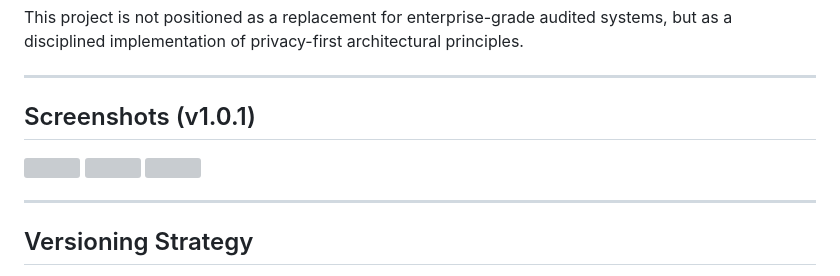
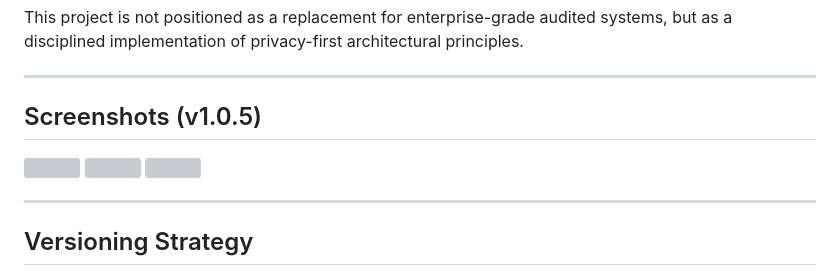
Before and after one commit to HyperRushNet/chat-app, a Markdown page: README.md, the part around one of its changes. Rendered like a GitHub page; grey boxes are pictures that could not be loaded.

```diff
--- a/README.md
+++ b/README.md
@@ -76,6 +76,6 @@ This project is not positioned as a replacement for enterprise-grade audited sys
 
 ---
 
-## Screenshots (v1.0.1)
+## Screenshots (v1.0.5)
 
 <p align="left">
```
Also changed, not shown: other parts of README.md (+6 -6 lines).
